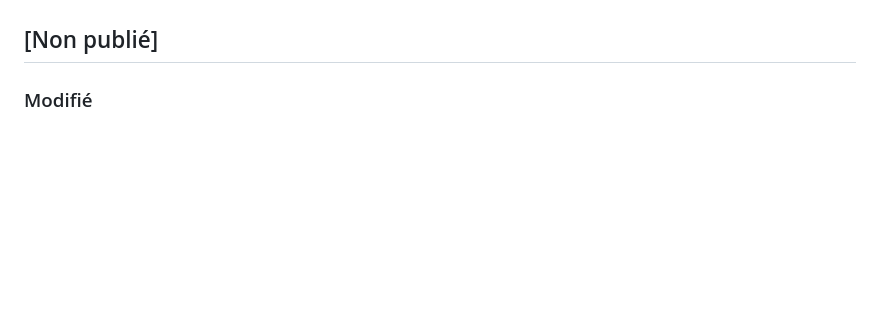
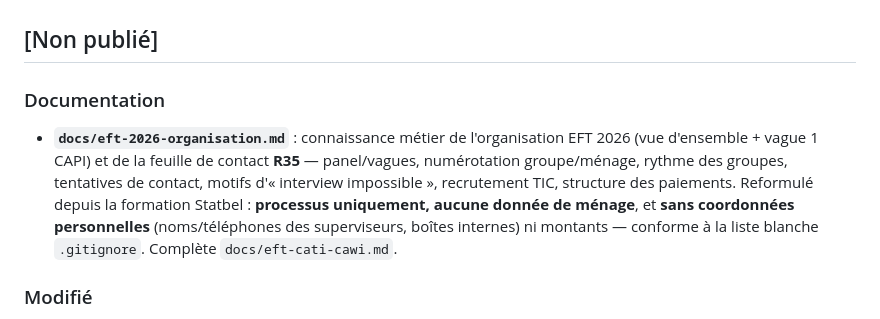
Before and after one commit to pmeyssonnier/statbel-app, a Markdown page: CHANGELOG.md, the part around the change. Rendered like a GitHub page; blank space fills up the shorter version.

```diff
--- a/CHANGELOG.md
+++ b/CHANGELOG.md
@@ -11,6 +11,15 @@ changent. Les tags git `vX.Y` pointent sur le commit de merge correspondant
 (exception : la 3.14, sans tag — voir la note de sa section).
 
 ## [Non publié]
+
+### Documentation
+- **`docs/eft-2026-organisation.md`** : connaissance métier de l'organisation EFT 2026
+  (vue d'ensemble + vague 1 CAPI) et de la feuille de contact **R35** — panel/vagues,
+  numérotation groupe/ménage, rythme des groupes, tentatives de contact, motifs
+  d'« interview impossible », recrutement TIC, structure des paiements. Reformulé depuis
+  la formation Statbel : **processus uniquement, aucune donnée de ménage**, et **sans
+  coordonnées personnelles** (noms/téléphones des superviseurs, boîtes internes) ni
+  montants — conforme à la liste blanche `.gitignore`. Complète `docs/eft-cati-cawi.md`.
 
 ### Modifié
 - **Planner — candidature : priorité par commune + quartier (au lieu de commune seule)**
```
Also changed, not shown: docs/eft-2026-organisation.md (added, +181 -0 lines).
